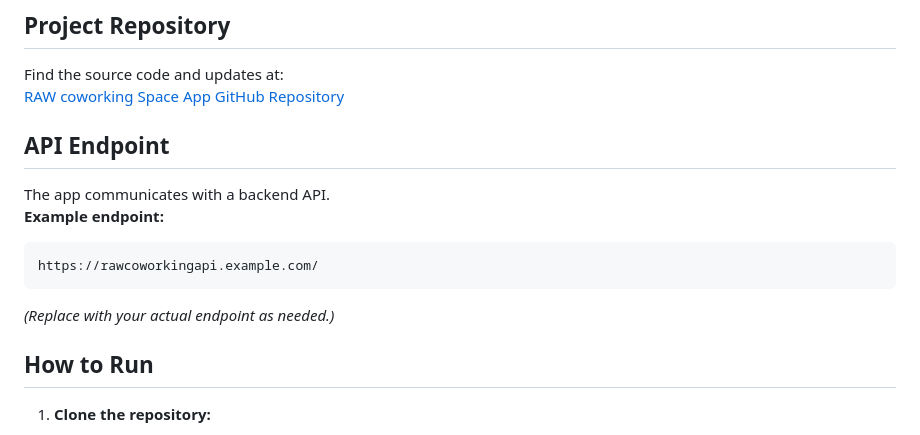
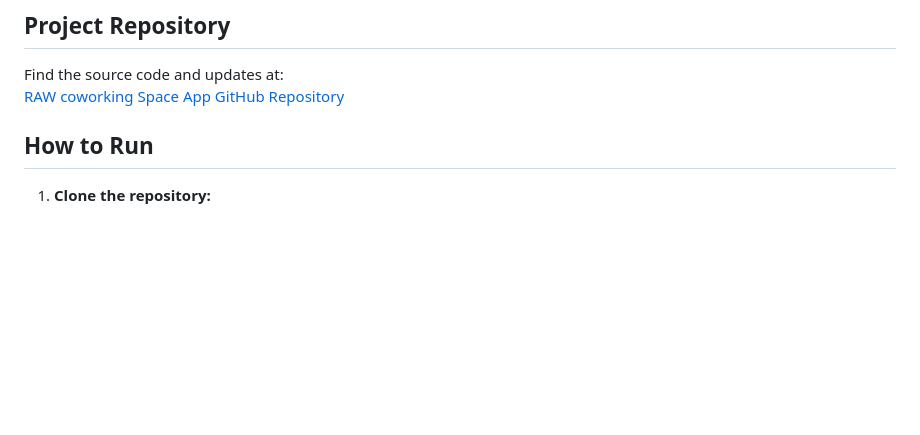
Before and after one commit to gulshanjangid/RAW-coworking-App, a Markdown page: README.md, the part around one of its changes. Rendered like a GitHub page; blank space fills up the shorter version.

Commit message:
README.MD done

````diff
--- a/README.md
+++ b/README.md
@@ -46,14 +158,7 @@ samples, guidance on mobile development, and a full API reference.
 Find the source code and updates at:
 [RAW coworking Space App GitHub Repository](https://github.com/gulshanjangid/RAW-coworking-App)
 
-## API Endpoint
 
-The app communicates with a backend API.
-**Example endpoint:**
-```
-https://rawcoworkingapi.example.com/
-```
-*(Replace with your actual endpoint as needed.)*
 
 ## How to Run
 
````
Also changed, not shown: other parts of README.md (+112 -0 lines).
